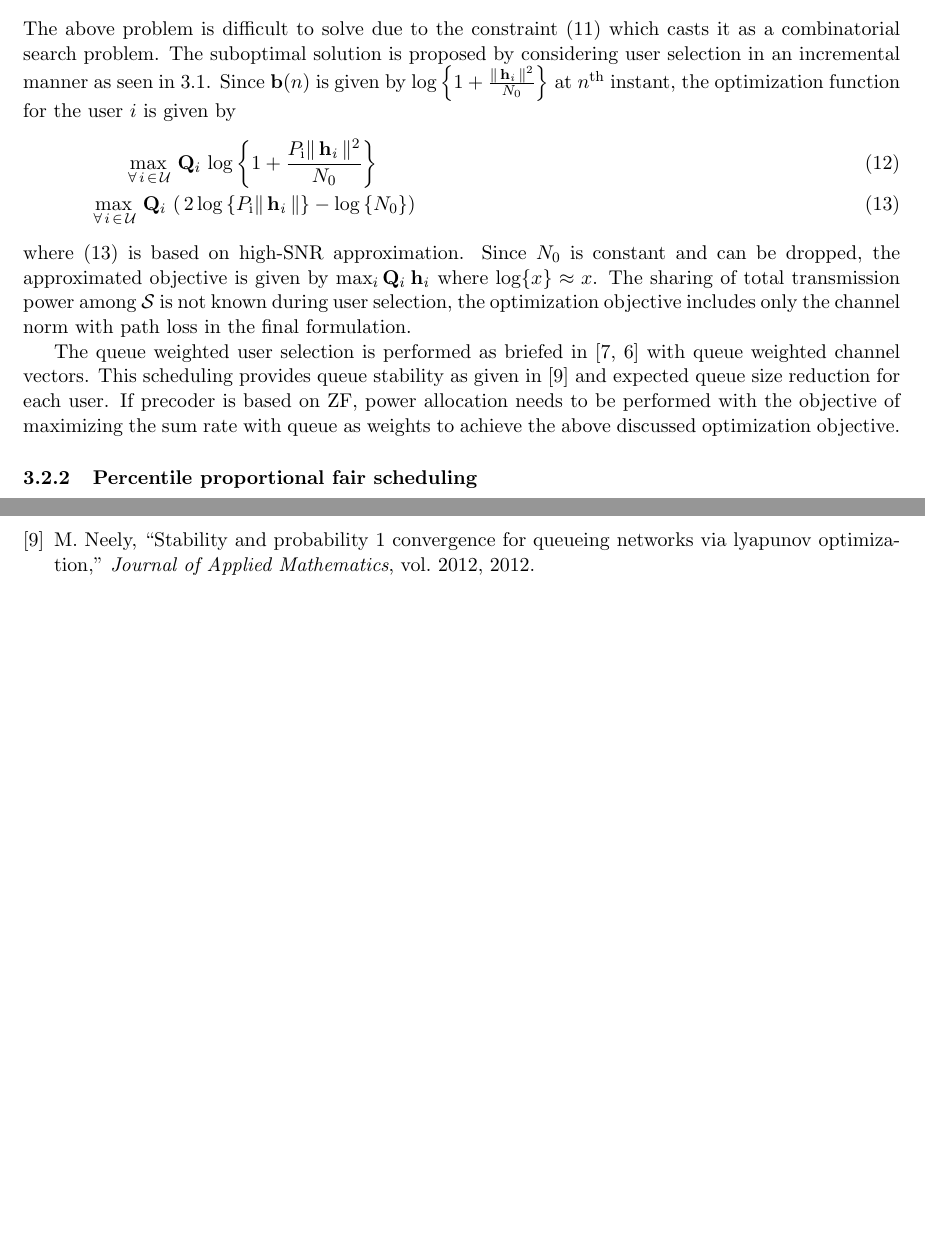
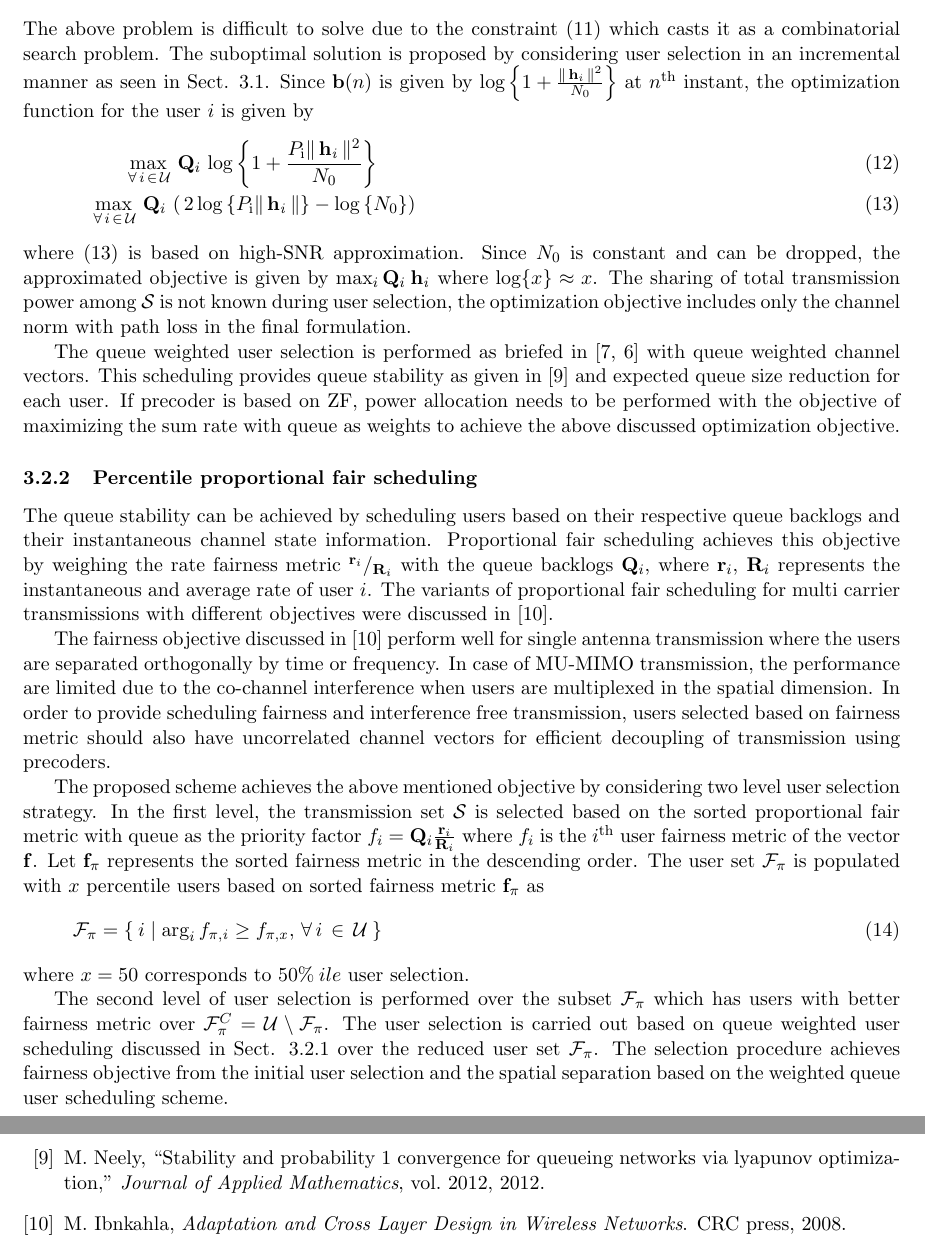
Before and after one commit to madgane/furry-octo-dangerzone, a LaTeX document (Reports/comit_report.tex, which reads Reports/queue_based_algos_1.tex, Reports/queue_based_algos_2.tex): two parts of pages 4 and 5 of 5, joined at a grey line, cut so that both start at the same text, the shorter picture padded with empty space. Compiled offline with LaTeX, dvips and Ghostscript.

Commit message:
Modified PF addition

```diff
--- a/Reports/queue_based_algos_1.tex
+++ b/Reports/queue_based_algos_1.tex
@@ -9,7 +9,7 @@ Let \me{\mbf{Q}_i(n)} represents the backlog packets at \me{n^\mrm{th}} instant
 &\displaystyle \mrm{subject \: to,} \quad \card{\mc{S}} \leq N_\mrm{T}
 \label{qba1-e1}
 \end{eqnarray}
-The above problem is difficult to solve due to the constraint \eqref{qba1-e1} which casts it as a combinatorial search problem. The suboptimal solution is proposed by considering user selection in an incremental manner as seen in \ref{mtbus}. Since \me{\mbf{b}(n)} is given by \me{ \textstyle \log \left \lbrace 1 + \frac{\gnorm{\mvecxy{h}{i}}^2}{N_\mrm{0}} \right \rbrace } at \me{n^\mrm{th}} instant, the optimization function for the user \me{i} is given by
+The above problem is difficult to solve due to the constraint \eqref{qba1-e1} which casts it as a combinatorial search problem. The suboptimal solution is proposed by considering user selection in an incremental manner as seen in Sect. \ref{mtbus}. Since \me{\mbf{b}(n)} is given by \me{ \textstyle \log \left \lbrace 1 + \frac{\gnorm{\mvecxy{h}{i}}^2}{N_\mrm{0}} \right \rbrace } at \me{n^\mrm{th}} instant, the optimization function for the user \me{i} is given by
 \begin{eqnarray}
 &\displaystyle \max_{\fall i \inm \mc{U}} \, \mbf{Q}_i \, \log \left \lbrace 1 + \frac{P_\mrm{i}\gnorm{\mvecxy{h}{i}}^2}{N_\mrm{0}} \right \rbrace \\
 &\displaystyle \max_{\fall i \inm \mc{U}} \, \mbf{Q}_i \, \left ( \, 2 \log \left \lbrace P_\mrm{i}\gnorm{\mvecxy{h}{i}} \right \rbrace - \log \left \lbrace N_\mrm{0} \right \rbrace \right )
--- /dev/null
+++ b/Reports/queue_based_algos_2.tex
@@ -0,0 +1,12 @@
+
+The queue stability can be achieved by scheduling users based on their respective queue backlogs and their instantaneous channel state information. Proportional fair scheduling achieves this objective by weighing the rate fairness metric \me{ ^{\mbf{r}_i}/_{\mbf{R}_i}} with the queue backlogs \me{\mbf{Q}_i}, where \me{\mbf{r}_i, \: \mbf{R}_i} represents the instantaneous and average rate of user \me{i}. The variants of proportional fair scheduling for multi carrier transmissions with different objectives were discussed in \cite{adaptation_crosslayer}.
+
+The fairness objective discussed in \cite{adaptation_crosslayer} perform well for single antenna transmission where the users are separated orthogonally by time or frequency. In case of MU-MIMO transmission, the performance are limited due to the co-channel interference when users are multiplexed in the spatial dimension. In order to provide scheduling fairness and interference free transmission, users selected based on fairness metric should also have uncorrelated channel vectors for efficient decoupling of transmission using precoders.
+
+The proposed scheme achieves the above mentioned objective by considering two level user selection strategy. In the first level, the transmission set \me{\mc{S}} is selected based on the sorted proportional fair metric with queue as the priority factor \me{f_i = \mbf{Q}_i\frac{\mbf{r}_i}{\mbf{R}_i}} where \me{f_i} is the \me{i^\mrm{th}} user fairness metric of the vector \me{\mbf{f}}. Let \me{\mbf{f}_{\pi}} represents the sorted fairness metric in the descending order. The user set \me{\mc{F}_\pi} is populated with \me{x} percentile users based on sorted fairness metric \me{\mbf{f}_\pi} as
+\begin{equation}
+\mc{F}_\pi = \left \lbrace \: i \mid \arg_i \msclxyz{f}{\pi}{i} \geq \msclxyz{f}{\pi}{x}, \fall i \inm \mc{U} \: \right \rbrace
+\end{equation}
+where \me{x = 50} corresponds to \me{50 \% \: ile} user selection.
+
+The second level of user selection is performed over the subset \me{\mc{F}_\pi} which has users with better fairness metric over \me{\mc{F}^C_\pi = \mc{U} \bs \mc{F}_\pi}. The user selection is carried out based on queue weighted user scheduling discussed in Sect. \ref{weighted-queue-sched} over the reduced user set \me{\mc{F}_\pi}. The selection procedure achieves fairness objective from the initial user selection and the spatial separation based on the weighted queue user scheduling scheme.
```
Also changed, not shown: Library/kirja_survey.bib (+9 -1 lines), References/shortcut_commands.tex (+1 -0 lines), Reports/comit_report.tex (+3 -1 lines), Reports/system_model.tex (+1 -1 lines).
